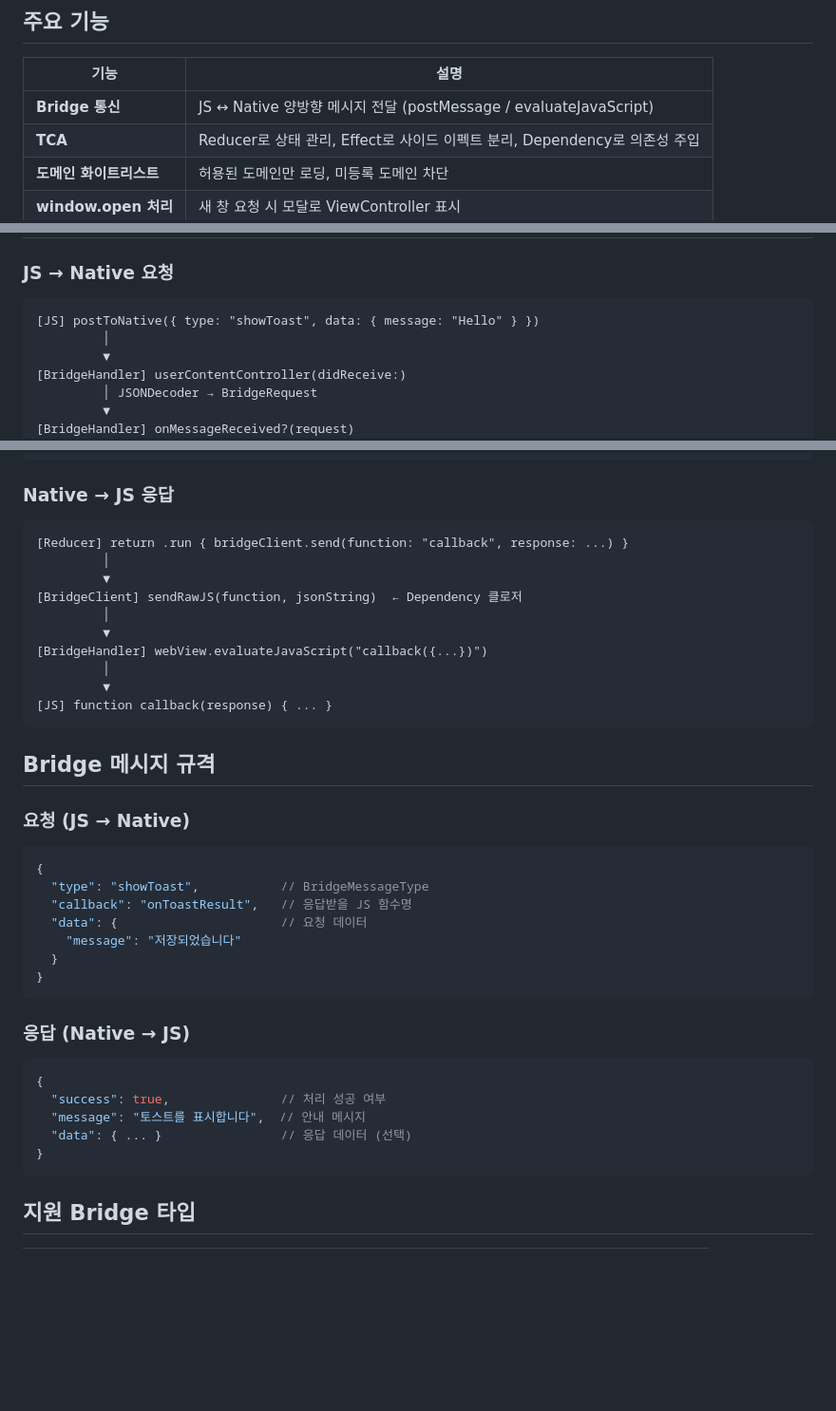
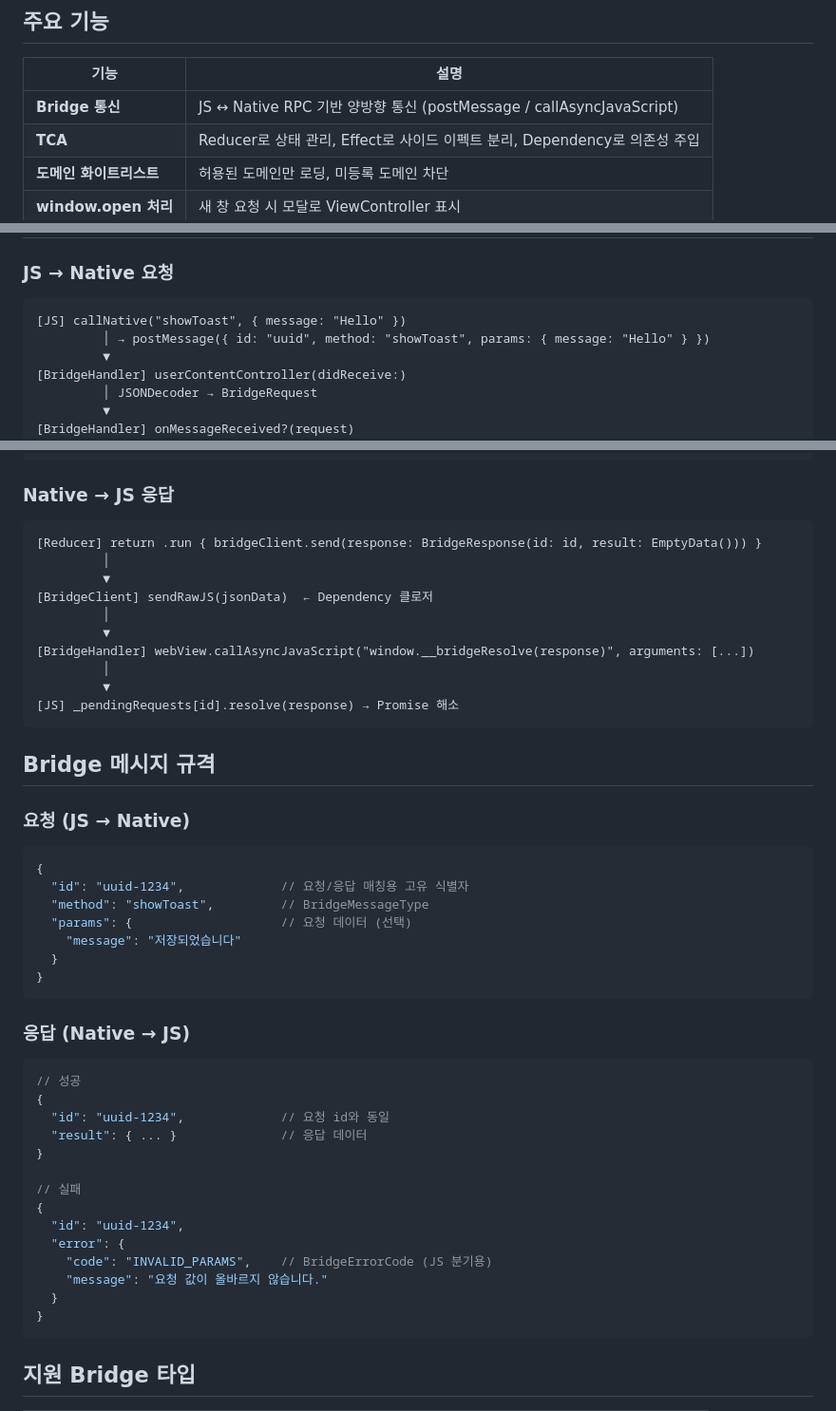
Before and after one commit to ninestar9552/WKWebViewSample, a Markdown page: README.md, 3 parts joined by grey strips. Shown at 95% size. GitHub-like rendering; blank space fills up the shorter version.

Commit message:
docs: README Bridge 규격을 RPC 구조로 업데이트
- 데이터 흐름: postToNative → callNative, evaluateJavaScript → callAsyncJavaScript
- 요청 규격: type/callback/data → id/method/params
- 응답 규격: success/message/data → id/result 또는 id/error(code, message)

````diff
--- a/README.md
+++ b/README.md
@@ -10,7 +10,7 @@ WKWebView 기반의 하이브리드 앱 아키텍처 샘플 프로젝트입니
 
 | 기능 | 설명 |
 |------|------|
-| **Bridge 통신** | JS ↔ Native 양방향 메시지 전달 (postMessage / evaluateJavaScript) |
+| **Bridge 통신** | JS ↔ Native RPC 기반 양방향 통신 (postMessage / callAsyncJavaScript) |
 | **TCA** | Reducer로 상태 관리, Effect로 사이드 이펙트 분리, Dependency로 의존성 주입 |
 | **도메인 화이트리스트** | 허용된 도메인만 로딩, 미등록 도메인 차단 |
 | **window.open 처리** | 새 창 요청 시 모달로 ViewController 표시 |
@@ -100,8 +100,8 @@ webview/
 ### JS → Native 요청
 
 ```
-[JS] postToNative({ type: "showToast", data: { message: "Hello" } })
-         │
+[JS] callNative("showToast", { message: "Hello" })
+         │ → postMessage({ id: "uuid", method: "showToast", params: { message: "Hello" } })
          ▼
 [BridgeHandler] userContentController(didReceive:)
          │ JSONDecoder → BridgeRequest
@@ -121,16 +121,16 @@ webview/
 ### Native → JS 응답
 
 ```
-[Reducer] return .run { bridgeClient.send(function: "callback", response: ...) }
+[Reducer] return .run { bridgeClient.send(response: BridgeResponse(id: id, result: EmptyData())) }
          │
          ▼
-[BridgeClient] sendRawJS(function, jsonString)  ← Dependency 클로저
+[BridgeClient] sendRawJS(jsonData)  ← Dependency 클로저
          │
          ▼
-[BridgeHandler] webView.evaluateJavaScript("callback({...})")
+[BridgeHandler] webView.callAsyncJavaScript("window.__bridgeResolve(response)", arguments: [...])
          │
          ▼
-[JS] function callback(response) { ... }
+[JS] _pendingRequests[id].resolve(response) → Promise 해소
 ```
 
 ## Bridge 메시지 규격
@@ -139,9 +139,9 @@ webview/
 
 ```javascript
 {
-  "type": "showToast",           // BridgeMessageType
-  "callback": "onToastResult",   // 응답받을 JS 함수명
-  "data": {                      // 요청 데이터
+  "id": "uuid-1234",             // 요청/응답 매칭용 고유 식별자
+  "method": "showToast",         // BridgeMessageType
+  "params": {                    // 요청 데이터 (선택)
     "message": "저장되었습니다"
   }
 }
@@ -150,10 +150,19 @@ webview/
 ### 응답 (Native → JS)
 
 ```javascript
+// 성공
 {
-  "success": true,               // 처리 성공 여부
-  "message": "토스트를 표시합니다",  // 안내 메시지
-  "data": { ... }                // 응답 데이터 (선택)
+  "id": "uuid-1234",             // 요청 id와 동일
+  "result": { ... }              // 응답 데이터
+}
+
+// 실패
+{
+  "id": "uuid-1234",
+  "error": {
+    "code": "INVALID_PARAMS",    // BridgeErrorCode (JS 분기용)
+    "message": "요청 값이 올바르지 않습니다."
+  }
 }
 ```
 
````
